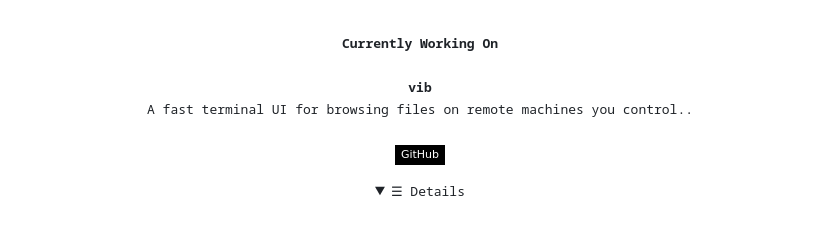
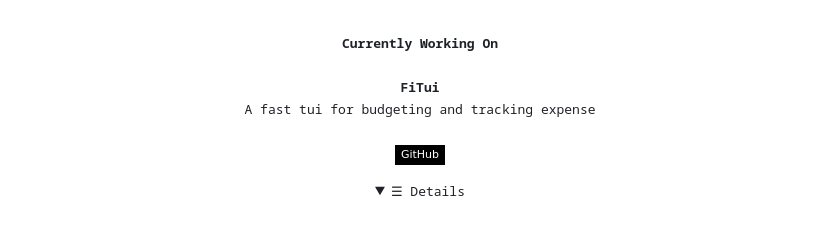
Before and after one commit to ayanchavand/AyanChavand, a Markdown page: README.md, the part around the change. Rendered like a GitHub page; folded sections open; badges without logos.

Commit message:
Update project name and description in README

```diff
--- a/README.md
+++ b/README.md
@@ -15,8 +15,8 @@
 <samp>
   <p align="center">
     <b>Currently Working On</b><br><br>
-    <b>vib</b><br>
-    A fast terminal UI for browsing files on remote machines you control..<br><br>
+    <b>FiTui</b><br>
+    A fast tui for budgeting and tracking expense<br><br>
     <a href="https://github.com/ayanchavand/vib" target="_blank" rel="nofollow noopener noreferrer">
       <img src="https://img.shields.io/badge/GitHub-000000?style=flat-square&logo=github&logoColor=white" alt="vib repository">
     </a>
```
